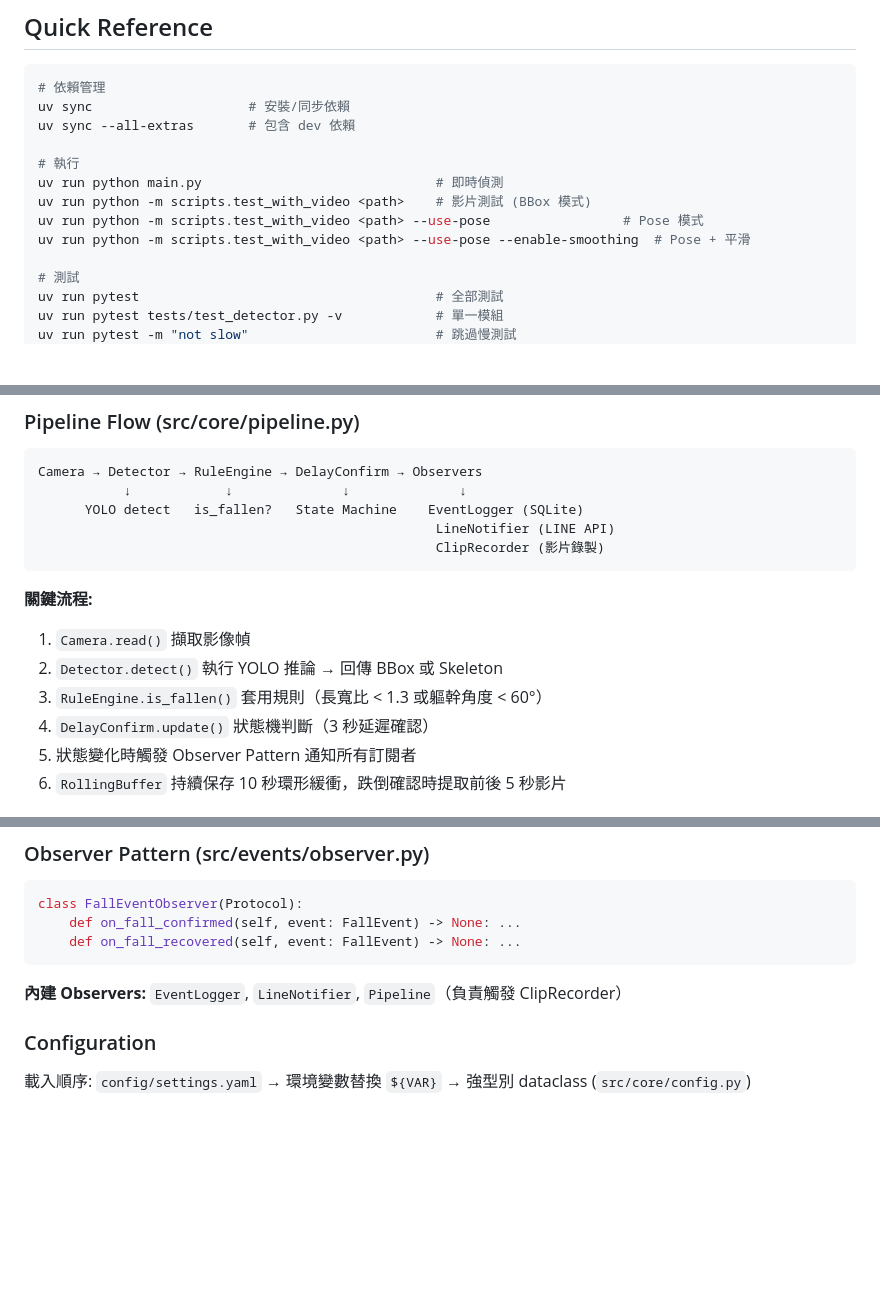
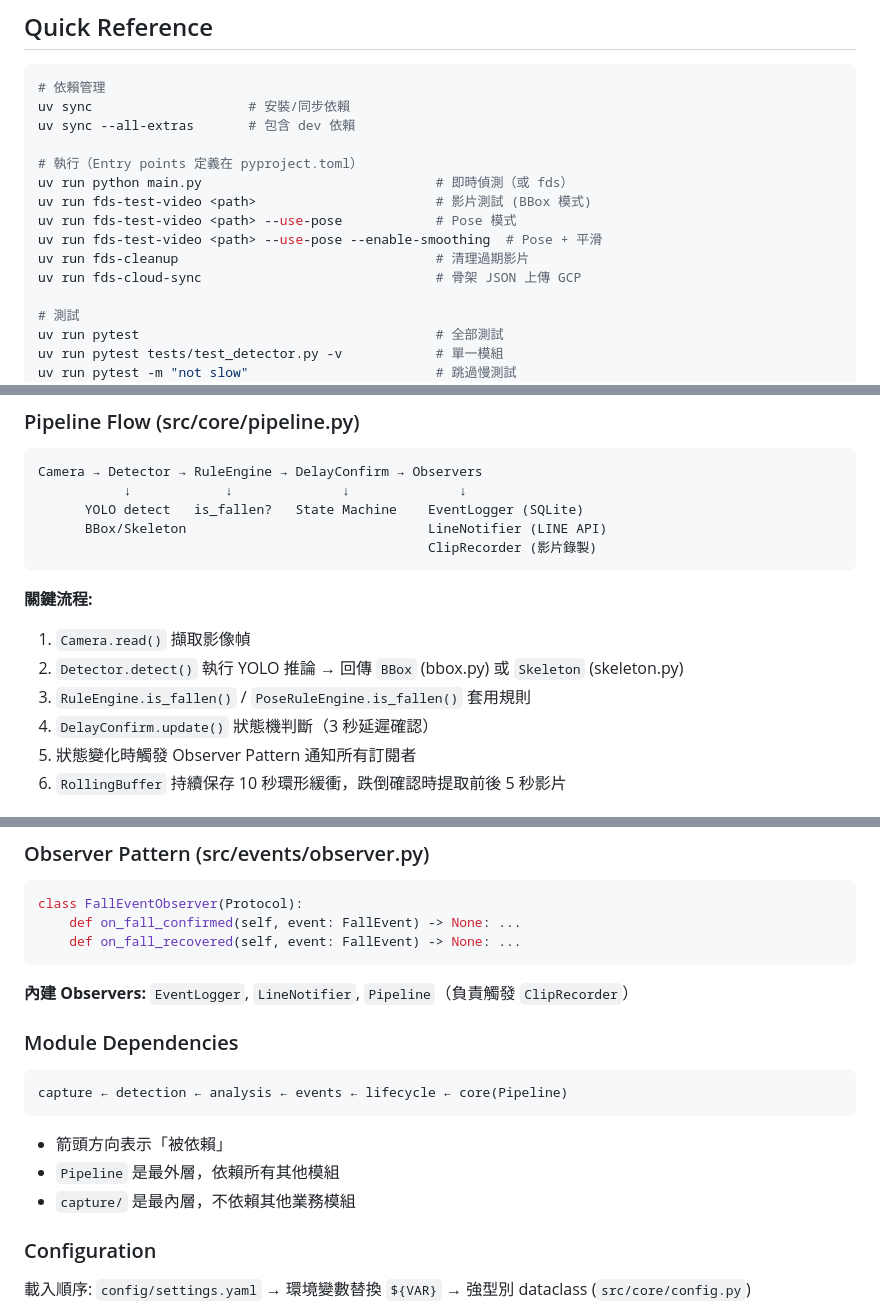
Before and after one commit to kionce57/FDS, a Markdown page: CLAUDE.md, 3 parts joined by grey strips. GitHub-like rendering; blank space fills up the shorter version.

Commit message:
docs: enhance CLAUDE.md with entry points and module dependencies
- Add fds-cleanup and fds-cloud-sync to Quick Reference
- Use entry point commands (fds-test-video) instead of python -m
- Clarify BBox/Skeleton types in pipeline flow
- Add Module Dependencies section with dependency direction

🤖 Generated with [Claude Code](https://claude.com/claude-code)

Co-Authored-By: Claude Opus 4.5 <noreply@anthropic.com>

````diff
--- a/CLAUDE.md
+++ b/CLAUDE.md
@@ -15,11 +15,13 @@ Fall Detection System (FDS) - 居家長照跌倒偵測系統。使用 YOLO 進
 uv sync                    # 安裝/同步依賴
 uv sync --all-extras       # 包含 dev 依賴
 
-# 執行
-uv run python main.py                              # 即時偵測
-uv run python -m scripts.test_with_video <path>    # 影片測試 (BBox 模式)
-uv run python -m scripts.test_with_video <path> --use-pose                 # Pose 模式
-uv run python -m scripts.test_with_video <path> --use-pose --enable-smoothing  # Pose + 平滑
+# 執行（Entry points 定義在 pyproject.toml）
+uv run python main.py                              # 即時偵測（或 fds）
+uv run fds-test-video <path>                       # 影片測試 (BBox 模式)
+uv run fds-test-video <path> --use-pose            # Pose 模式
+uv run fds-test-video <path> --use-pose --enable-smoothing  # Pose + 平滑
+uv run fds-cleanup                                 # 清理過期影片
+uv run fds-cloud-sync                              # 骨架 JSON 上傳 GCP
 
 # 測試
 uv run pytest                                      # 全部測試
@@ -47,15 +49,15 @@ docker compose logs -f fds  # 查看日誌
 Camera → Detector → RuleEngine → DelayConfirm → Observers
            ↓            ↓              ↓              ↓
       YOLO detect   is_fallen?   State Machine    EventLogger (SQLite)
-                                                   LineNotifier (LINE API)
-                                                   ClipRecorder (影片錄製)
+      BBox/Skeleton                               LineNotifier (LINE API)
+                                                  ClipRecorder (影片錄製)
 ```
 
 **關鍵流程:**
 
 1. `Camera.read()` 擷取影像幀
-2. `Detector.detect()` 執行 YOLO 推論 → 回傳 BBox 或 Skeleton
-3. `RuleEngine.is_fallen()` 套用規則（長寬比 < 1.3 或軀幹角度 < 60°）
+2. `Detector.detect()` 執行 YOLO 推論 → 回傳 `BBox` (bbox.py) 或 `Skeleton` (skeleton.py)
+3. `RuleEngine.is_fallen()` / `PoseRuleEngine.is_fallen()` 套用規則
 4. `DelayConfirm.update()` 狀態機判斷（3 秒延遲確認）
 5. 狀態變化時觸發 Observer Pattern 通知所有訂閱者
 6. `RollingBuffer` 持續保存 10 秒環形緩衝，跌倒確認時提取前後 5 秒影片
@@ -88,7 +90,17 @@ class FallEventObserver(Protocol):
     def on_fall_recovered(self, event: FallEvent) -> None: ...
 ```
 
-**內建 Observers:** `EventLogger`, `LineNotifier`, `Pipeline`（負責觸發 ClipRecorder）
+**內建 Observers:** `EventLogger`, `LineNotifier`, `Pipeline`（負責觸發 `ClipRecorder`）
+
+### Module Dependencies
+
+```
+capture ← detection ← analysis ← events ← lifecycle ← core(Pipeline)
+```
+
+- 箭頭方向表示「被依賴」
+- `Pipeline` 是最外層，依賴所有其他模組
+- `capture/` 是最內層，不依賴其他業務模組
 
 ### Configuration
 
````
Also changed, not shown: other parts of CLAUDE.md (+1 -1 lines).
